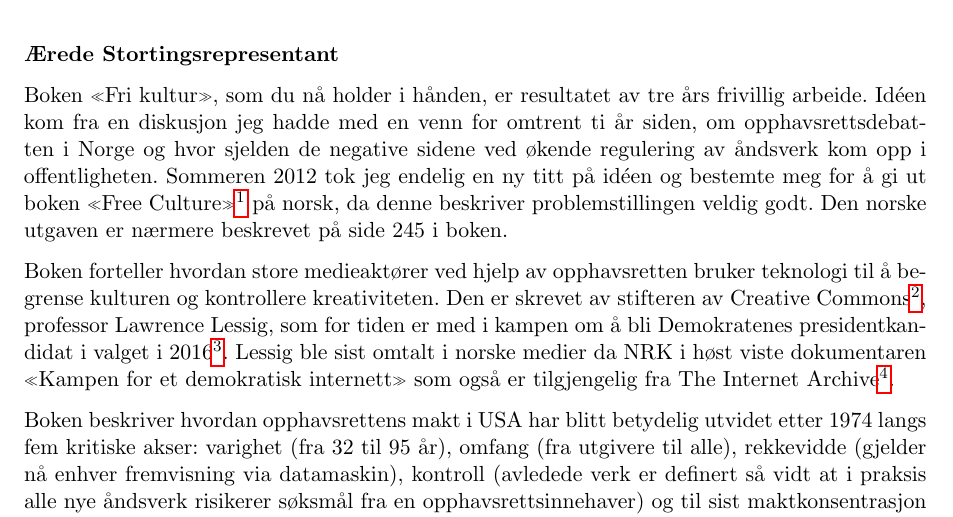
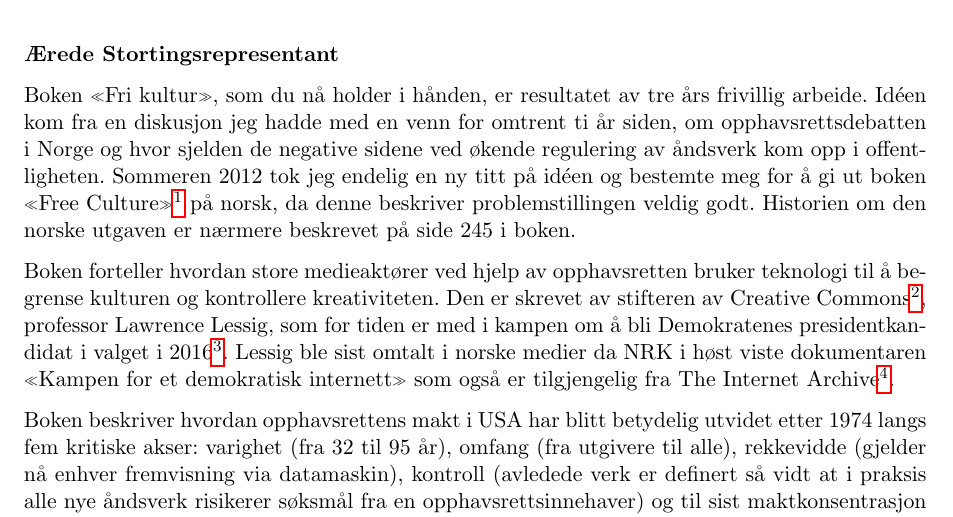
Before and after one commit to petterreinholdtsen/free-culture-lessig, a LaTeX document (til-stortinget.tex): part of the page, cut so that both start at the same text. Compiled offline with pdfLaTeX.

Commit message:
Litt bedre tekst.

```diff
--- a/til-stortinget.tex
+++ b/til-stortinget.tex
@@ -25,8 +25,8 @@ sjelden de negative sidene ved økende regulering av åndsverk kom opp i
 offentligheten.  Sommeren 2012 tok jeg endelig en ny titt på idéen og
 bestemte meg for å gi ut boken «Free
   Culture»\footnote{\url{https://en.wikipedia.org/wiki/Free_Culture_(book)}}
-på norsk, da denne beskriver problemstillingen veldig godt.  Den
-norske utgaven er nærmere beskrevet på side 245 i boken.
+på norsk, da denne beskriver problemstillingen veldig godt.  Historien
+om den norske utgaven er nærmere beskrevet på side 245 i boken.
 
 Boken forteller hvordan store medieaktører ved hjelp av opphavsretten
 bruker teknologi til å begrense kulturen og kontrollere kreativiteten.
```
